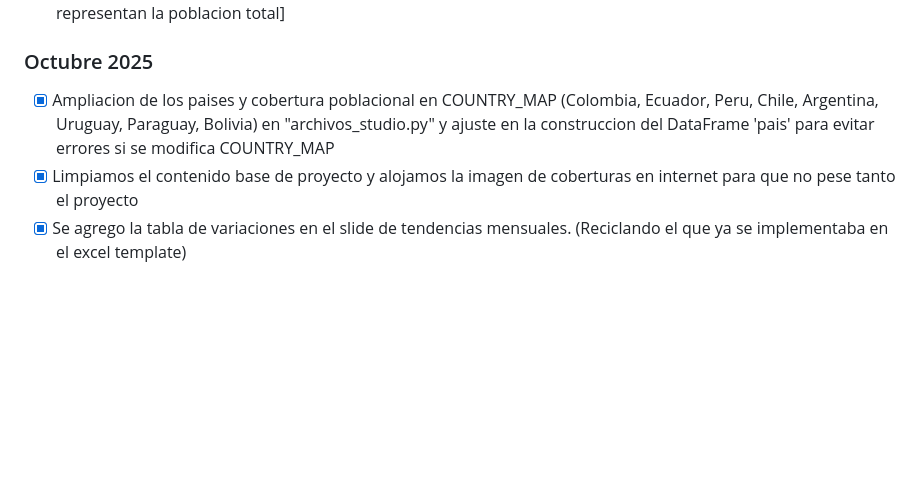
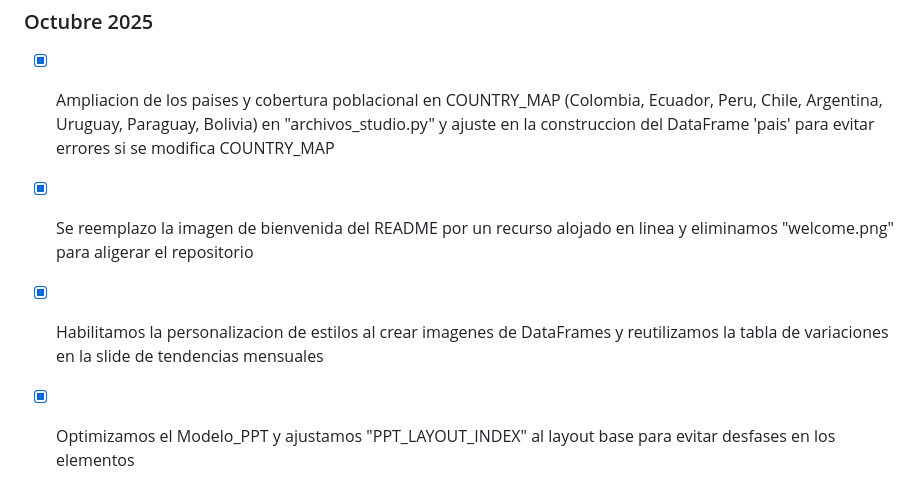
Before and after one commit to Gilberto-xyz/CoverageLab, a Markdown page: Pendientes.md, the part around the change. Rendered like a GitHub page; blank space fills up the shorter version.

Commit message:
actualizar Pendientes.md: reflejar reemplazo de imagen de bienvenida por recurso online, habilitar personalización de estilos para imágenes de DataFrame y reutilizar tabla de variaciones; optimizar Modelo_PPT y ajustar PPT_LAYOUT_INDEX

```diff
--- a/Pendientes.md
+++ b/Pendientes.md
@@ -50,5 +50,6 @@ Maneja dashes con o sin espacios alrededor]
 
 ### Octubre 2025
 - [x] Ampliacion de los paises y cobertura poblacional en COUNTRY_MAP (Colombia, Ecuador, Peru, Chile, Argentina, Uruguay, Paraguay, Bolivia) en "archivos_studio.py" y ajuste en la construccion del DataFrame 'pais' para evitar errores si se modifica COUNTRY_MAP
-- [x] Limpiamos el contenido base de proyecto y alojamos la imagen de coberturas en internet para que no pese tanto el proyecto
-- [x] Se agrego la tabla de variaciones en el slide de tendencias mensuales. (Reciclando el que ya se implementaba en el excel template)
+- [x] Se reemplazo la imagen de bienvenida del README por un recurso alojado en linea y eliminamos "welcome.png" para aligerar el repositorio
+- [x] Habilitamos la personalizacion de estilos al crear imagenes de DataFrames y reutilizamos la tabla de variaciones en la slide de tendencias mensuales
+- [x] Optimizamos el Modelo_PPT y ajustamos "PPT_LAYOUT_INDEX" al layout base para evitar desfases en los elementos
```
